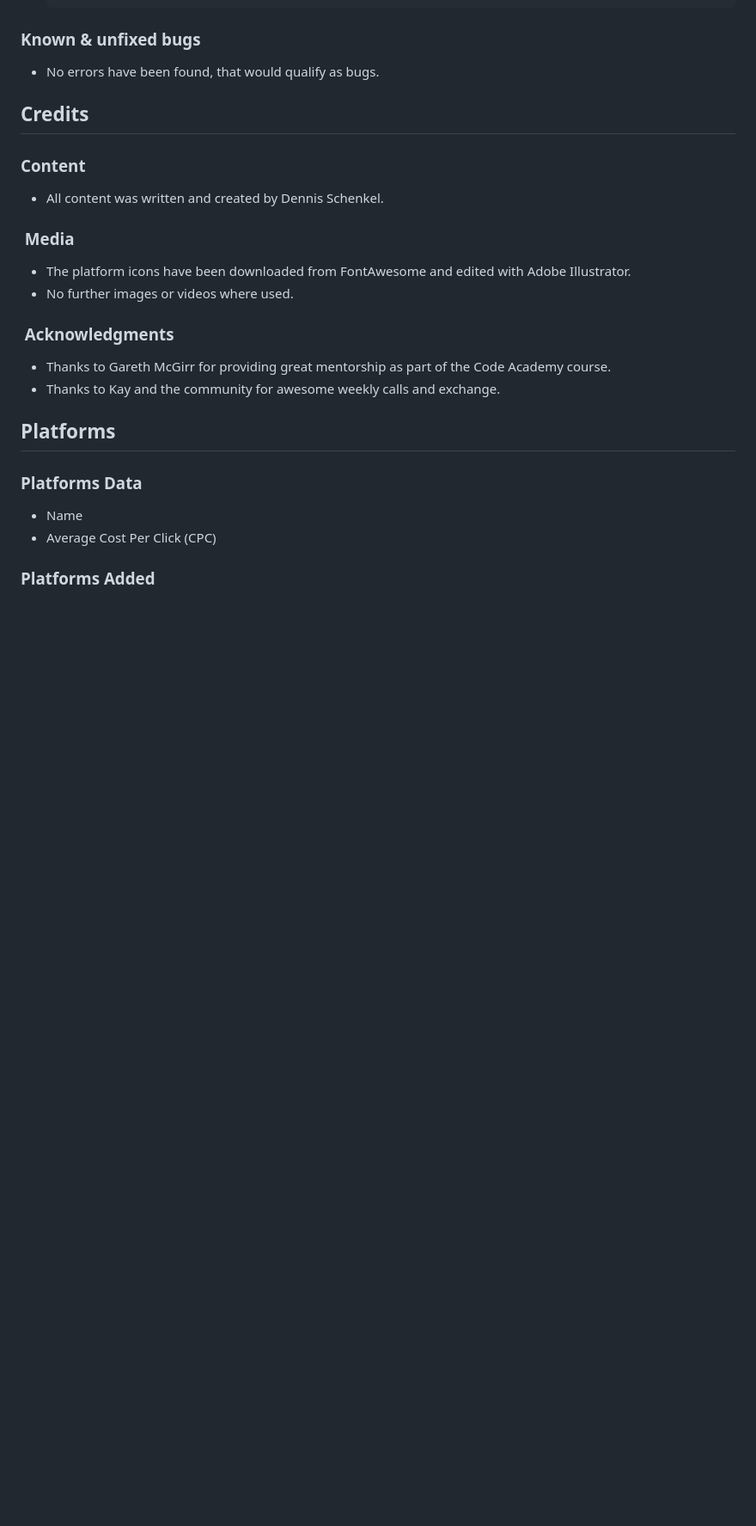
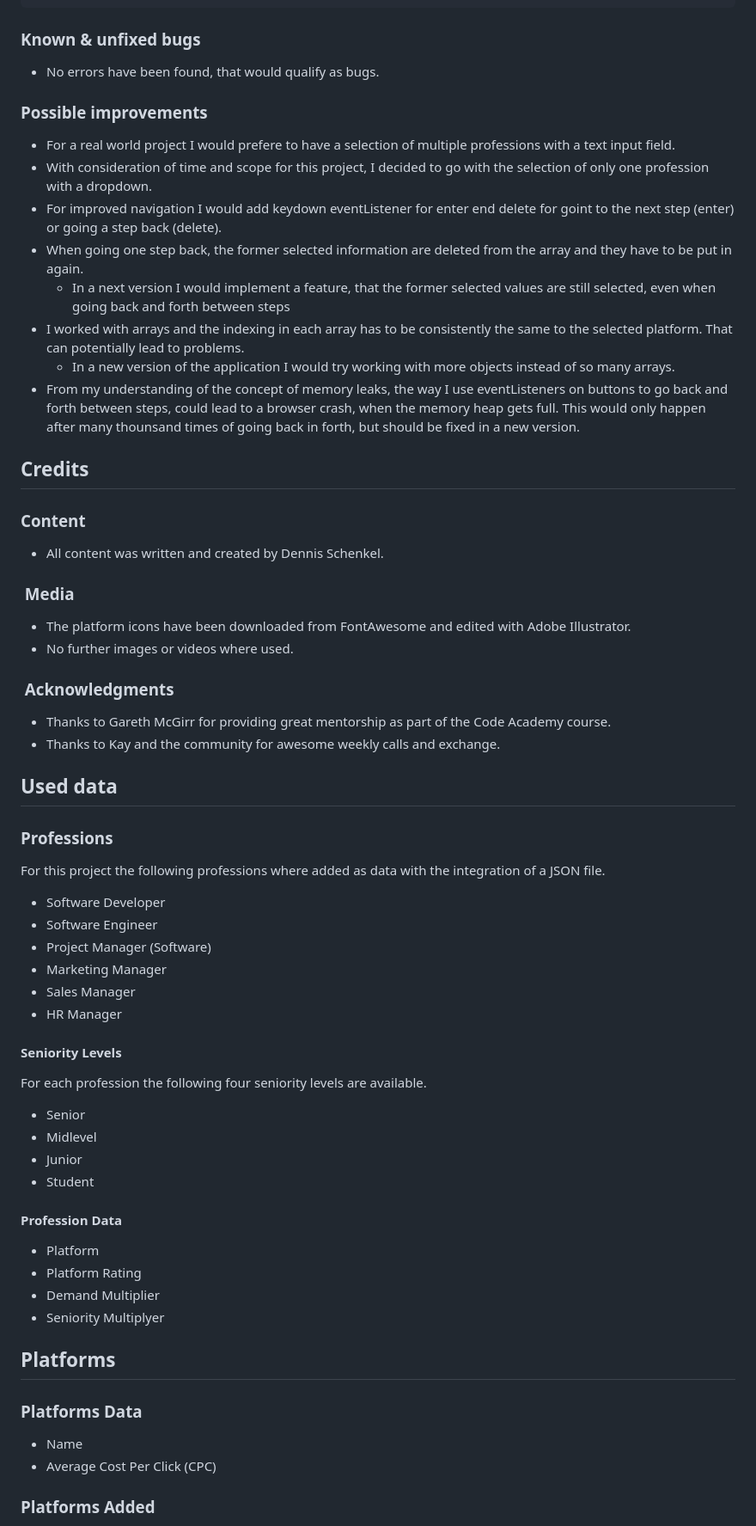
Before and after one commit to Code-Institute-Submissions/DennisSchenkel-PP2, a Markdown page: README.md, the part around one of its changes. Shown at 86% size. Drawn GitHub-style; blank space fills up the shorter version.

```diff
--- a/README.md
+++ b/README.md
@@ -219,6 +248,18 @@ JSHint validation for the script.hs
 ### Known & unfixed bugs
 
 - No errors have been found, that would qualify as bugs.
+
+
+### Possible improvements
+
+- For a real world project I would prefere to have a selection of multiple professions with a text input field.
+- With consideration of time and scope for this project, I decided to go with the selection of only one profession with a dropdown.
+- For improved navigation I would add keydown eventListener for enter end delete for goint to the next step (enter) or going a step back (delete).
+- When going one step back, the former selected information are deleted from the array and they have to be put in again.
+    - In a next version I would implement a feature, that the former selected values are still selected, even when going back and forth between steps
+- I worked with arrays and the indexing in each array has to be consistently the same to the selected platform. That can potentially lead to problems.
+    - In a new version of the application I would try working with more objects instead of so many arrays.
+- From my understanding of the concept of memory leaks, the way I use eventListeners on buttons to go back and forth between steps, could lead to a browser crash, when the memory heap gets full. This would only happen after many thounsand times of going back in forth, but should be fixed in a new version.
 
 
 ## Credits
@@ -227,10 +268,12 @@ JSHint validation for the script.hs
 
 - All content was written and created by Dennis Schenkel.
 
+
 ###  Media
 
 - The platform icons have been downloaded from FontAwesome and edited with Adobe Illustrator.
 - No further images or videos where used.
+
 
 ###  Acknowledgments
 
@@ -238,6 +281,38 @@ JSHint validation for the script.hs
 - Thanks to Kay and the community for awesome weekly calls and exchange.
 
 
+
+
+
+
+## Used data
+
+### Professions
+
+For this project the following professions where added as data with the integration of a JSON file.
+
+- Software Developer
+- Software Engineer
+- Project Manager (Software)
+- Marketing Manager
+- Sales Manager
+- HR Manager
+
+#### Seniority Levels
+
+For each profession the following four seniority levels are available.
+
+- Senior
+- Midlevel
+- Junior
+- Student
+
+#### Profession Data
+
+- Platform
+- Platform Rating
+- Demand Multiplier
+- Seniority Multiplyer
 
 
 
```
Also changed, not shown: other parts of README.md (+40 -45 lines).
